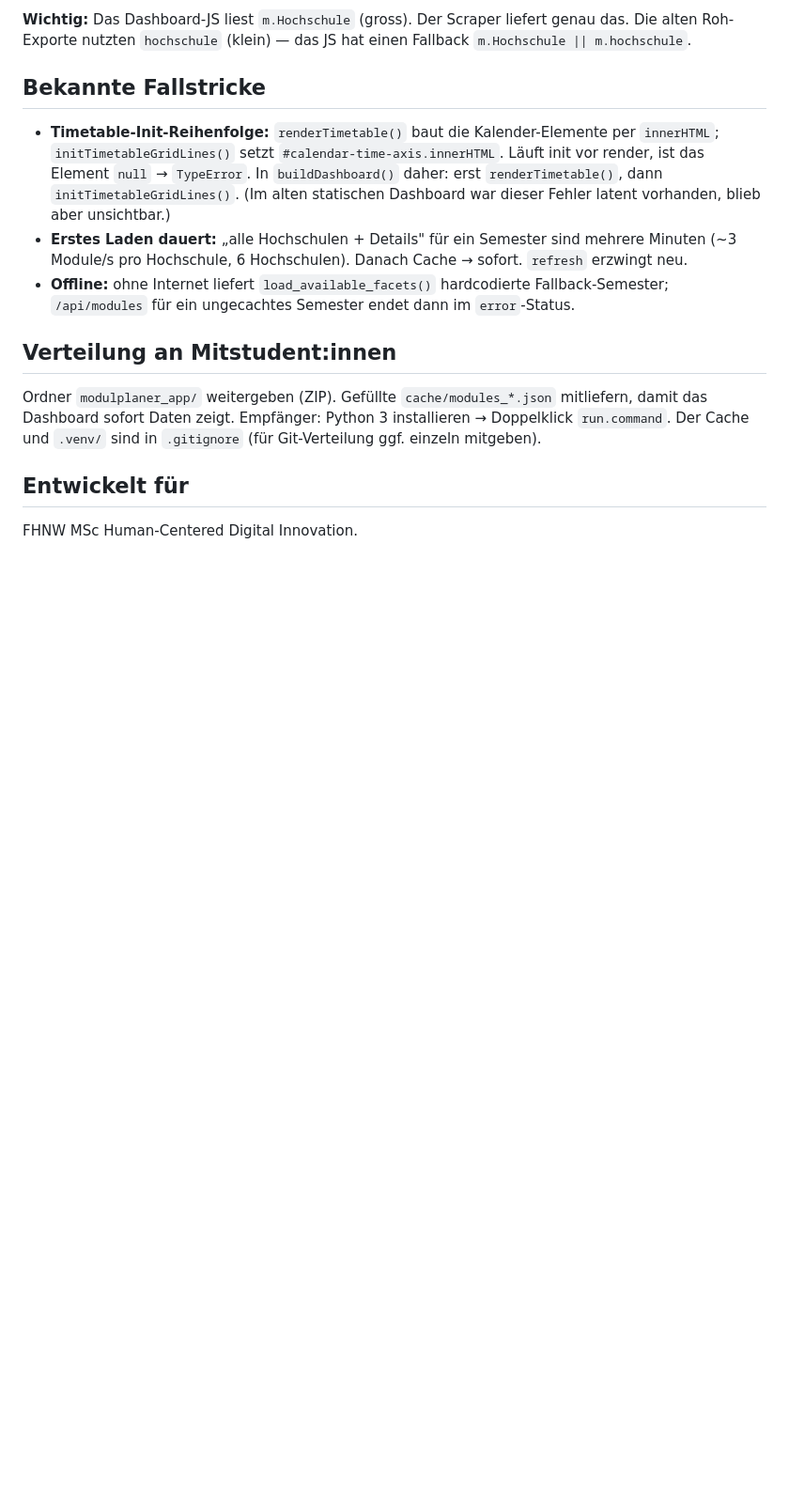
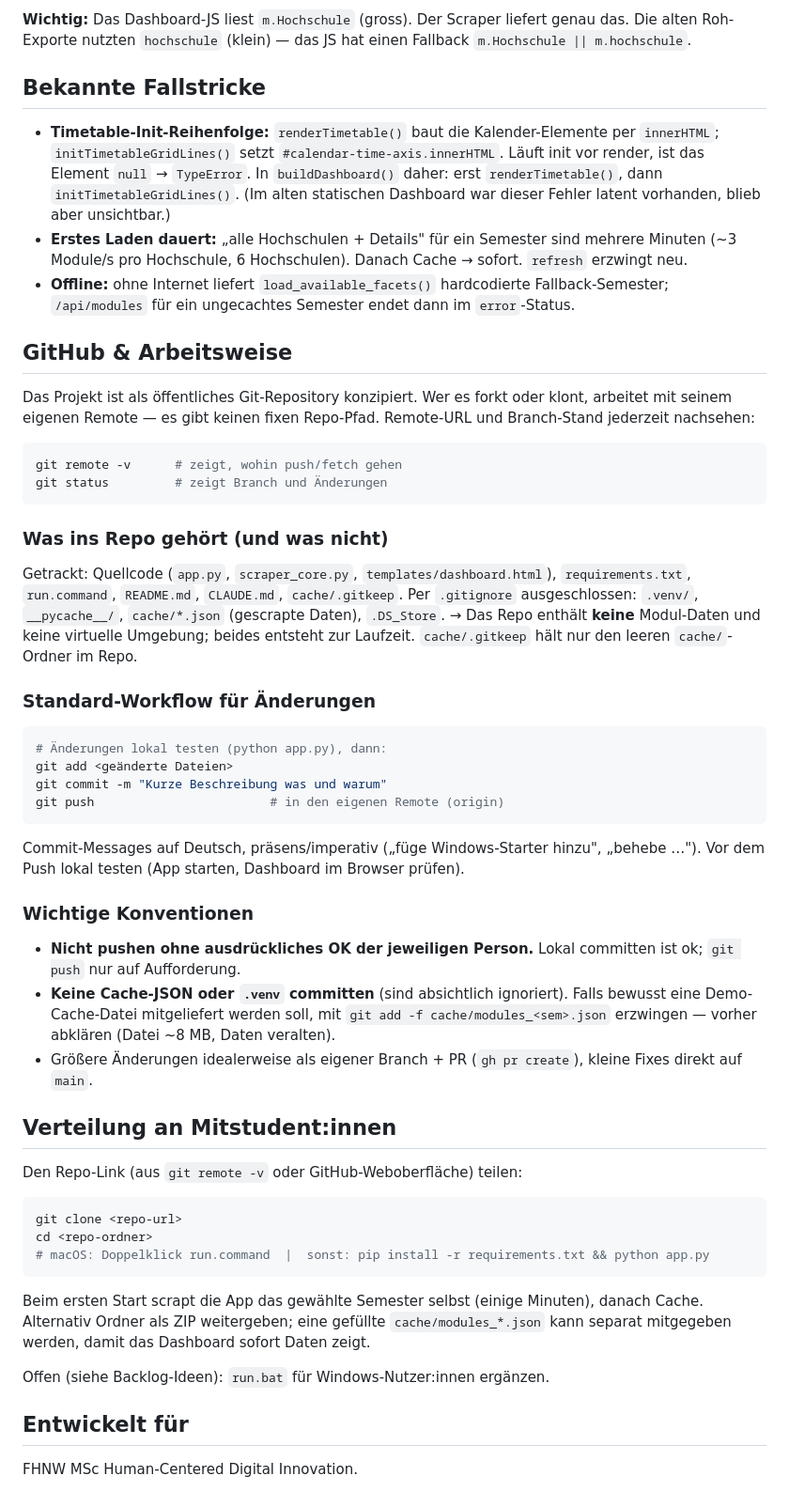
Before and after one commit to Samgeysir/hcdi-modulplaner, a Markdown page: CLAUDE.md, the part around the change. Shown at 94% size. GitHub-like rendering; blank space fills up the shorter version.

Commit message:
mache GitHub-Abschnitt in CLAUDE.md fork-freundlich
Entferne fixen Repo-Namen und Account-Pfad; beschreibe den Workflow
generisch (git remote -v statt hart kodierter URL), damit Kollaborator:innen
mit eigenen Forks ohne Anpassung damit arbeiten können.

Co-Authored-By: Claude Sonnet 4.6 <noreply@anthropic.com>

````diff
--- a/CLAUDE.md
+++ b/CLAUDE.md
@@ -130,11 +130,55 @@ alten Roh-Exporte nutzten `hochschule` (klein) — das JS hat einen Fallback `m.
 - **Offline:** ohne Internet liefert `load_available_facets()` hardcodierte Fallback-Semester;
   `/api/modules` für ein ungecachtes Semester endet dann im `error`-Status.
 
+## GitHub & Arbeitsweise
+
+Das Projekt ist als öffentliches Git-Repository konzipiert. Wer es forkt oder klont, arbeitet mit
+seinem eigenen Remote — es gibt keinen fixen Repo-Pfad. Remote-URL und Branch-Stand jederzeit
+nachsehen:
+```bash
+git remote -v      # zeigt, wohin push/fetch gehen
+git status         # zeigt Branch und Änderungen
+```
+
+### Was ins Repo gehört (und was nicht)
+Getrackt: Quellcode (`app.py`, `scraper_core.py`, `templates/dashboard.html`), `requirements.txt`,
+`run.command`, `README.md`, `CLAUDE.md`, `cache/.gitkeep`.
+Per `.gitignore` ausgeschlossen: `.venv/`, `__pycache__/`, `cache/*.json` (gescrapte Daten),
+`.DS_Store`. → Das Repo enthält **keine** Modul-Daten und keine virtuelle Umgebung; beides entsteht
+zur Laufzeit. `cache/.gitkeep` hält nur den leeren `cache/`-Ordner im Repo.
+
+### Standard-Workflow für Änderungen
+```bash
+# Änderungen lokal testen (python app.py), dann:
+git add <geänderte Dateien>
+git commit -m "Kurze Beschreibung was und warum"
+git push                        # in den eigenen Remote (origin)
+```
+Commit-Messages auf Deutsch, präsens/imperativ („füge Windows-Starter hinzu", „behebe …").
+Vor dem Push lokal testen (App starten, Dashboard im Browser prüfen).
+
+### Wichtige Konventionen
+- **Nicht pushen ohne ausdrückliches OK der jeweiligen Person.** Lokal committen ist ok;
+  `git push` nur auf Aufforderung.
+- **Keine Cache-JSON oder `.venv` committen** (sind absichtlich ignoriert). Falls bewusst eine
+  Demo-Cache-Datei mitgeliefert werden soll, mit `git add -f cache/modules_<sem>.json` erzwingen —
+  vorher abklären (Datei ~8 MB, Daten veralten).
+- Größere Änderungen idealerweise als eigener Branch + PR (`gh pr create`), kleine Fixes direkt auf
+  `main`.
+
 ## Verteilung an Mitstudent:innen
 
-Ordner `modulplaner_app/` weitergeben (ZIP). Gefüllte `cache/modules_*.json` mitliefern, damit das
-Dashboard sofort Daten zeigt. Empfänger: Python 3 installieren → Doppelklick `run.command`.
-Der Cache und `.venv/` sind in `.gitignore` (für Git-Verteilung ggf. einzeln mitgeben).
+Den Repo-Link (aus `git remote -v` oder GitHub-Weboberfläche) teilen:
+```bash
+git clone <repo-url>
+cd <repo-ordner>
+# macOS: Doppelklick run.command  |  sonst: pip install -r requirements.txt && python app.py
+```
+Beim ersten Start scrapt die App das gewählte Semester selbst (einige Minuten), danach Cache.
+Alternativ Ordner als ZIP weitergeben; eine gefüllte `cache/modules_*.json` kann separat
+mitgegeben werden, damit das Dashboard sofort Daten zeigt.
+
+Offen (siehe Backlog-Ideen): `run.bat` für Windows-Nutzer:innen ergänzen.
 
 ## Entwickelt für
 
````
